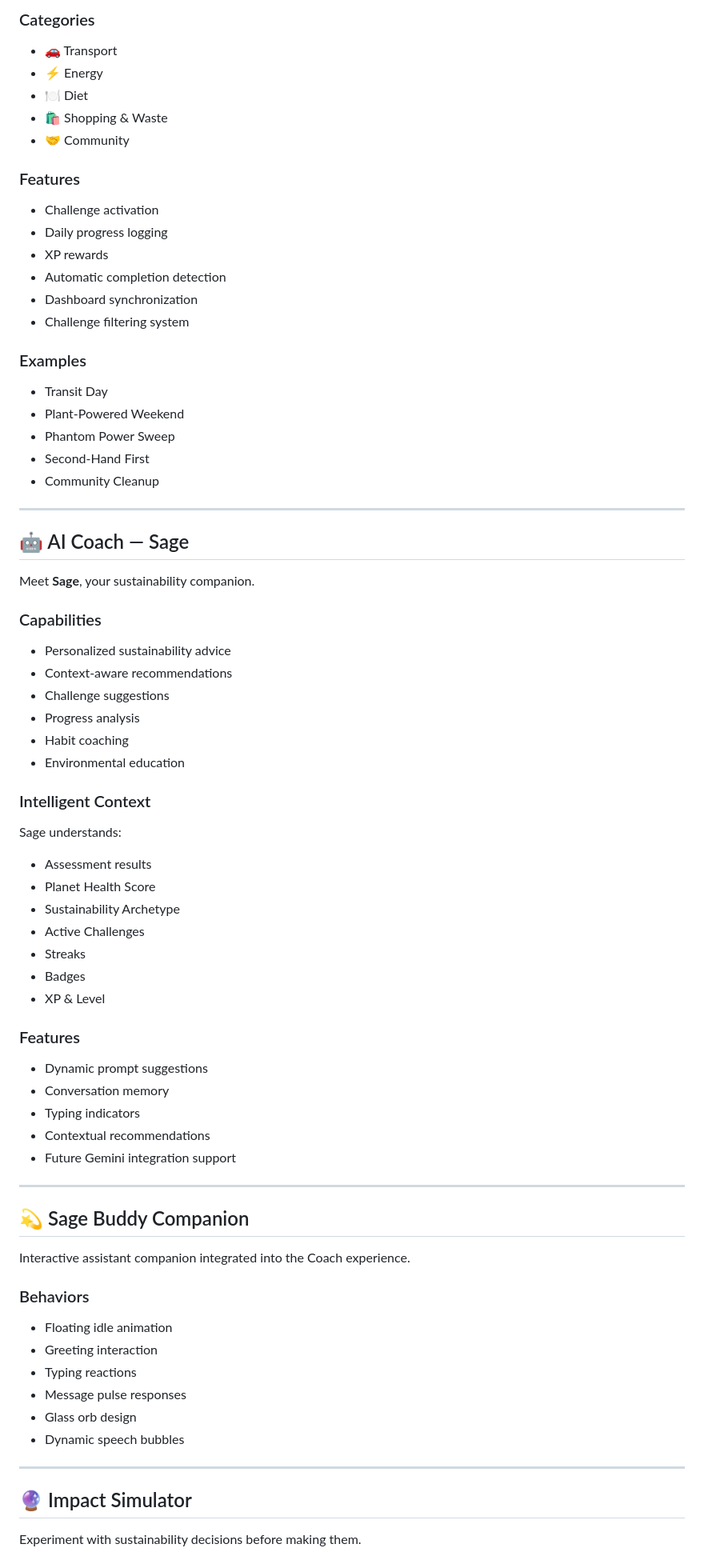
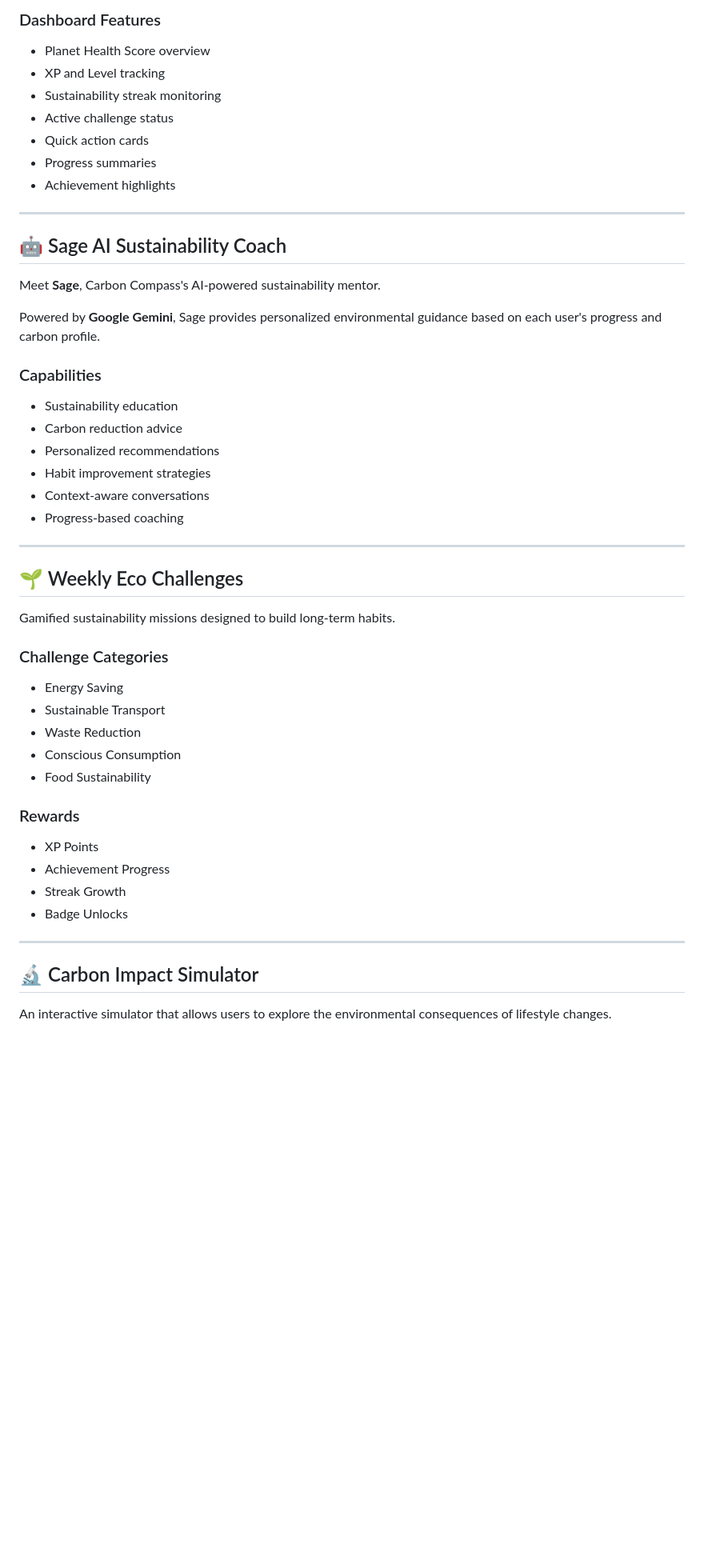
Before and after one commit to sarthakdeshpande181207/CarbonCompass, a Markdown page: README.md, the part around one of its changes. Shown at 80% size. Rendered like a GitHub page; blank space fills up the shorter version.

```diff
--- a/README.md
+++ b/README.md
@@ -78,82 +77,55 @@ Complete real-world sustainability missions.
 
-### Categories
+### Dashboard Features
 
-* 🚗 Transport
-* ⚡ Energy
-* 🍽️ Diet
-* 🛍️ Shopping & Waste
-* 🤝 Community
-
-### Features
-
-* Challenge activation
-* Daily progress logging
-* XP rewards
-* Automatic completion detection
-* Dashboard synchronization
-* Challenge filtering system
-
-### Examples
-
-* Transit Day
-* Plant-Powered Weekend
-* Phantom Power Sweep
-* Second-Hand First
-* Community Cleanup
+- Planet Health Score overview
+- XP and Level tracking
+- Sustainability streak monitoring
+- Active challenge status
+- Quick action cards
+- Progress summaries
+- Achievement highlights
 
 ---
 
-## 🤖 AI Coach — Sage
+## 🤖 Sage AI Sustainability Coach
 
-Meet **Sage**, your sustainability companion.
+Meet **Sage**, Carbon Compass's AI-powered sustainability mentor.
+
+Powered by **Google Gemini**, Sage provides personalized environmental guidance based on each user's progress and carbon profile.
 
 ### Capabilities
 
-* Personalized sustainability advice
-* Context-aware recommendations
-* Challenge suggestions
-* Progress analysis
-* Habit coaching
-* Environmental education
-
-### Intelligent Context
-
-Sage understands:
-
-* Assessment results
-* Planet Health Score
-* Sustainability Archetype
-* Active Challenges
-* Streaks
-* Badges
-* XP & Level
-
-### Features
-
-* Dynamic prompt suggestions
-* Conversation memory
-* Typing indicators
-* Contextual recommendations
-* Future Gemini integration support
+- Sustainability education
+- Carbon reduction advice
+- Personalized recommendations
+- Habit improvement strategies
+- Context-aware conversations
+- Progress-based coaching
 
 ---
 
-## 💫 Sage Buddy Companion
+## 🌱 Weekly Eco Challenges
 
-Interactive assistant companion integrated into the Coach experience.
+Gamified sustainability missions designed to build long-term habits.
 
-### Behaviors
+### Challenge Categories
 
-* Floating idle animation
-* Greeting interaction
-* Typing reactions
-* Message pulse responses
-* Glass orb design
-* Dynamic speech bubbles
+- Energy Saving
+- Sustainable Transport
+- Waste Reduction
+- Conscious Consumption
+- Food Sustainability
+
+### Rewards
+
+- XP Points
+- Achievement Progress
+- Streak Growth
+- Badge Unlocks
 
 ---
 
-## 🔮 Impact Simulator
+## 🔬 Carbon Impact Simulator
 
-Experiment with sustainability decisions before making them.
+An interactive simulator that allows users to explore the environmental consequences of lifestyle changes.
 
```
Also changed, not shown: other parts of README.md (+321 -278 lines).
